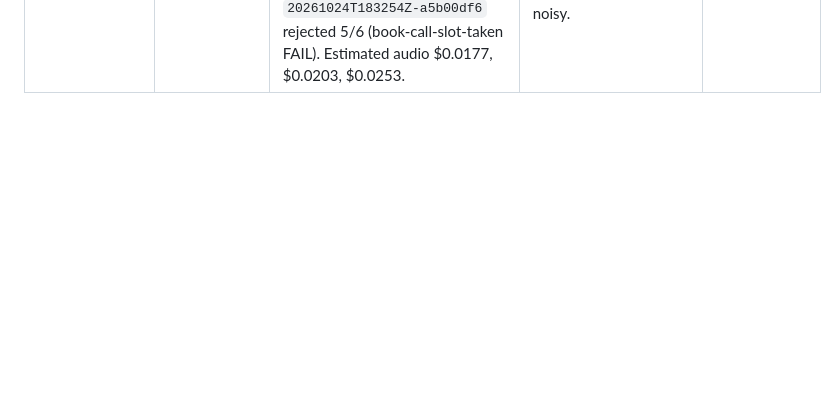
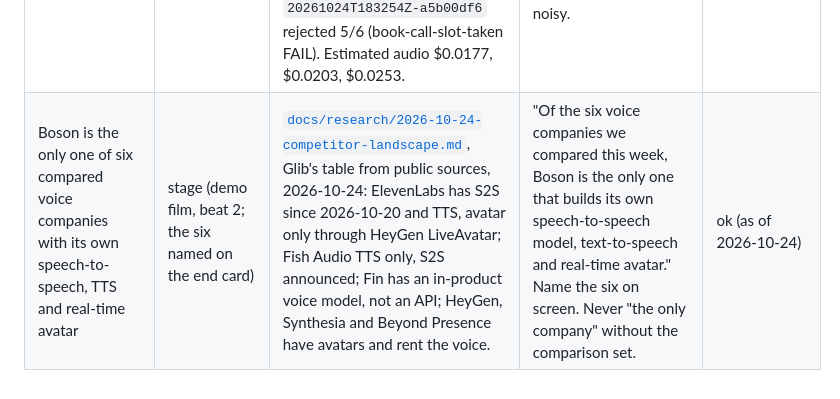
Before and after one commit to HlibHav/higgs-agent-factory, a Markdown page: docs/CLAIMS.md, the part around the change. Drawn GitHub-style; blank space fills up the shorter version.

Commit message:
docs: CLAIMS row for the demo film market line; competitor landscape note
Co-Authored-By: Claude Opus 5.5 <noreply@anthropic.com>

```diff
--- a/docs/CLAIMS.md
+++ b/docs/CLAIMS.md
@@ -26,3 +26,4 @@ Status: `ok` (evidence holds, phrasing approved) · `measure` (needs a run befor
 | Judge agreement rate | stage, Eval Card | AC-75: each scenario judged k = 2 times in parallel by the same judge model and prompt; agreement = scenarios with identical labels / judged scenarios. Runs above: 100% (6/6) both times. | "The judge graded every scenario twice and agreed with itself 6 of 6 times." It is self-consistency of one model, not agreement with a human or a second model family (`docs/research/2026-10-24-generator-evals.md`). | ok |
 | Higgs Avatar shows the agent | stage (demo page, optional) | `scripts/avatar_smoke.py` 2026-10-24 ~18:04Z: `POST /v1/avatar/sessions` 201, avatar `builtin_claire_v1` published audio + video tracks, `DELETE` 200. Server path `POST /api/avatar/session` 18:07Z: 3 of 4 starts 200, 1 returned 502. At 18:17Z three direct creates got `429 capacity_exhausted` ("Every realtime avatar slot is in use", `Retry-After: 5`), Boson's shared slot pool; the start now waits up to 20 s for a slot. Browser playback with a mic was not checked by an agent. ADR `docs/architecture-decisions/2026-10-24-livekit-agents-for-avatar.md`. | "The same agent, voiced through a Higgs Avatar in a LiveKit room." No latency or quality number: not measured. | ok (no numbers) |
 | Agent from a brief, gated and coached on the page | stage (optional), conversation | Agent `brief-onboarding-buddy-b948ed` ([spec](evidence/agent-brief-onboarding-buddy-b948ed.json)), three skills, one mocked tool. Page runs 2026-10-24: v1 `20261024T182946Z-5a0cb488` rejected 5/6 (handbook-location PARTIAL), judge agreement 100%; coach round 1 → v2 `20261024T183131Z-161b06a6` rejected 4/6, judge agreement 83% (checklist-overview PARTIAL/PASS, "judge disagreed"); round 2 → v3 `20261024T183254Z-a5b00df6` rejected 5/6 (book-call-slot-taken FAIL). Estimated audio $0.0177, $0.0203, $0.0253. | "A brand-new agent from one sentence: the gate rejected it, the coach tried twice, and it is still rejected, so it does not ship." Say: book-call-slot-taken passed in v1 and failed in v2 although its skill was not edited, so one run per scenario is noisy. | ok |
+| Boson is the only one of six compared voice companies with its own speech-to-speech, TTS and real-time avatar | stage (demo film, beat 2; the six named on the end card) | [`docs/research/2026-10-24-competitor-landscape.md`](research/2026-10-24-competitor-landscape.md), Glib's table from public sources, 2026-10-24: ElevenLabs has S2S since 2026-10-20 and TTS, avatar only through HeyGen LiveAvatar; Fish Audio TTS only, S2S announced; Fin has an in-product voice model, not an API; HeyGen, Synthesia and Beyond Presence have avatars and rent the voice. | "Of the six voice companies we compared this week, Boson is the only one that builds its own speech-to-speech model, text-to-speech and real-time avatar." Name the six on screen. Never "the only company" without the comparison set. | ok (as of 2026-10-24) |
```
Also changed, not shown: docs/demo-film/screenplay.md (+3 -3 lines), docs/research/2026-10-24-competitor-landscape.md (added, +34 -0 lines).
